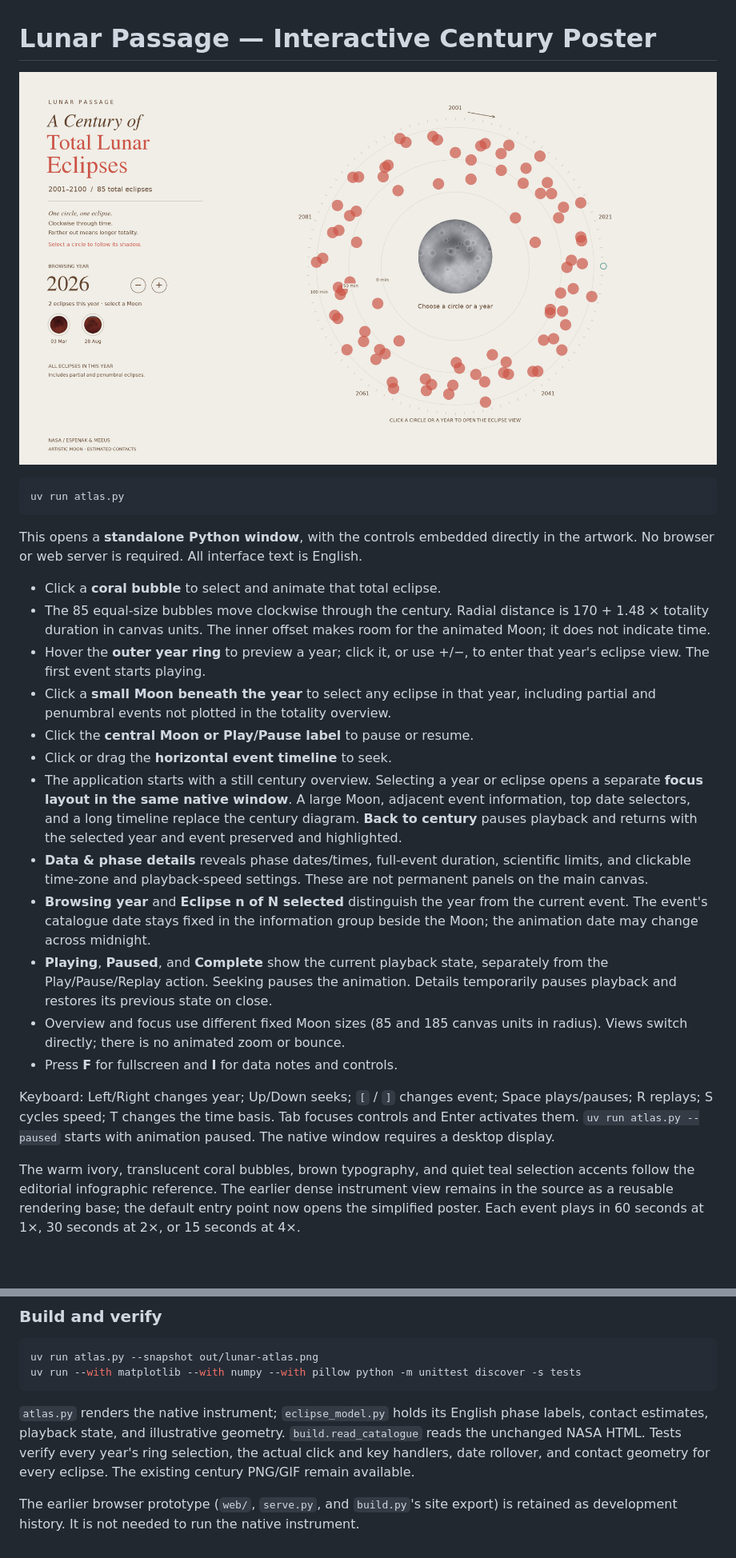
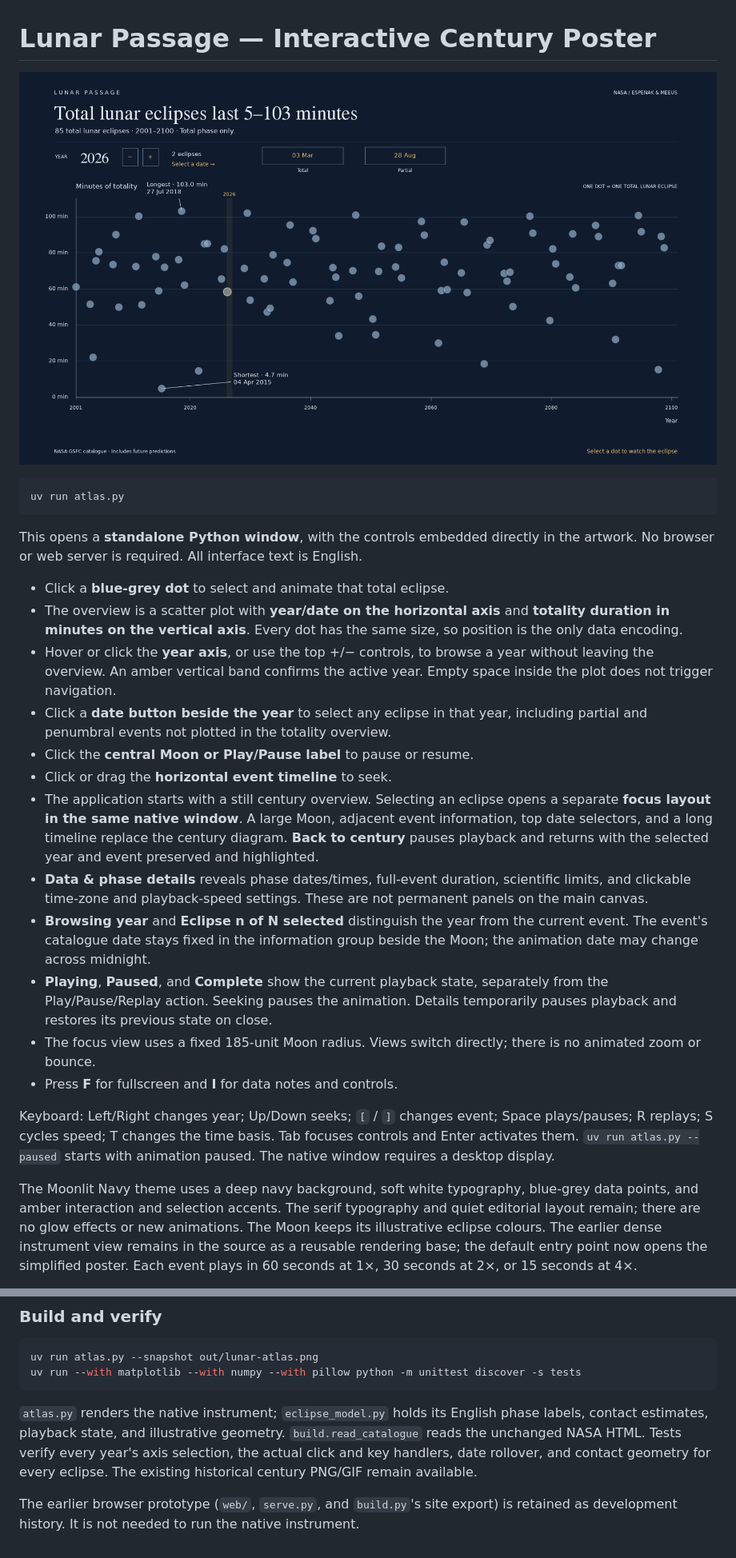
Before and after one commit to LingLiu0305/lunar-eclipse-duration, a Markdown page: README.md, 2 parts joined by grey strips. Shown at 80% size. Rendered like a GitHub page; pictures changed too: out/lunar-atlas.png; blank space fills up the shorter version.

Commit message:
Improve eclipse readability with moonlit navy overview and clear selection

```diff
--- a/README.md
+++ b/README.md
@@ -9,17 +9,18 @@ uv run atlas.py
 This opens a **standalone Python window**, with the controls embedded directly
 in the artwork. No browser or web server is required. All interface text is English.
 
-- Click a **coral bubble** to select and animate that total eclipse.
-- The 85 equal-size bubbles move clockwise through the century.
-  Radial distance is 170 + 1.48 × totality duration in canvas units.
-  The inner offset makes room for the animated Moon; it does not indicate time.
-- Hover the **outer year ring** to preview a year; click it, or use +/−,
-  to enter that year's eclipse view. The first event starts playing.
-- Click a **small Moon beneath the year** to select any eclipse in that year,
+- Click a **blue-grey dot** to select and animate that total eclipse.
+- The overview is a scatter plot with **year/date on the horizontal axis** and
+  **totality duration in minutes on the vertical axis**. Every dot has the same
+  size, so position is the only data encoding.
+- Hover or click the **year axis**, or use the top +/− controls, to browse a year
+  without leaving the overview. An amber vertical band confirms the active year.
+  Empty space inside the plot does not trigger navigation.
+- Click a **date button beside the year** to select any eclipse in that year,
   including partial and penumbral events not plotted in the totality overview.
 - Click the **central Moon or Play/Pause label** to pause or resume.
 - Click or drag the **horizontal event timeline** to seek.
-- The application starts with a still century overview. Selecting a year or
+- The application starts with a still century overview. Selecting an
   eclipse opens a separate **focus layout in the same native window**. A large
   Moon, adjacent event information, top date selectors, and a long timeline
   replace the century diagram. **Back to century** pauses playback and returns
@@ -33,8 +34,8 @@ in the artwork. No browser or web server is required. All interface text is Engl
 - **Playing**, **Paused**, and **Complete** show the current playback state,
   separately from the Play/Pause/Replay action. Seeking pauses the animation.
   Details temporarily pauses playback and restores its previous state on close.
-- Overview and focus use different fixed Moon sizes (85 and 185 canvas units
-  in radius). Views switch directly; there is no animated zoom or bounce.
+- The focus view uses a fixed 185-unit Moon radius. Views switch directly;
+  there is no animated zoom or bounce.
 - Press **F** for fullscreen and **I** for data notes and controls.
 
 Keyboard: Left/Right changes year; Up/Down seeks; `[` / `]` changes event;
@@ -42,8 +43,10 @@ Space plays/pauses; R replays; S cycles speed; T changes the time basis.
 Tab focuses controls and Enter activates them. `uv run atlas.py --paused`
 starts with animation paused. The native window requires a desktop display.
 
-The warm ivory, translucent coral bubbles, brown typography, and quiet teal
-selection accents follow the editorial infographic reference. The earlier dense
+The Moonlit Navy theme uses a deep navy background, soft white typography,
+blue-grey data points, and amber interaction and selection accents. The serif
+typography and quiet editorial layout remain; there are no glow effects or new
+animations. The Moon keeps its illustrative eclipse colours. The earlier dense
 instrument view remains in the source as a reusable rendering base; the default
 entry point now opens the simplified poster. Each event plays
 in 60 seconds at 1×, 30 seconds at 2×, or 15 seconds at 4×.
@@ -117,8 +121,8 @@ uv run --with matplotlib --with numpy --with pillow python -m unittest discover
 `atlas.py` renders the native instrument; `eclipse_model.py` holds its English
 phase labels, contact estimates, playback state, and illustrative geometry.
 `build.read_catalogue` reads the unchanged NASA HTML. Tests verify every year's
-ring selection, the actual click and key handlers, date rollover, and contact
-geometry for every eclipse. The existing century PNG/GIF remain available.
+axis selection, the actual click and key handlers, date rollover, and contact
+geometry for every eclipse. The existing historical century PNG/GIF remain available.
 
 The earlier browser prototype (`web/`, `serve.py`, and `build.py`'s site export)
 is retained as development history. It is not needed to run the native instrument.
```
Also changed, not shown: other parts of README.md (+5 -4 lines), PROCESS.md (+47 -0 lines), out/lunar-atlas-selected.png, 3 other files.
